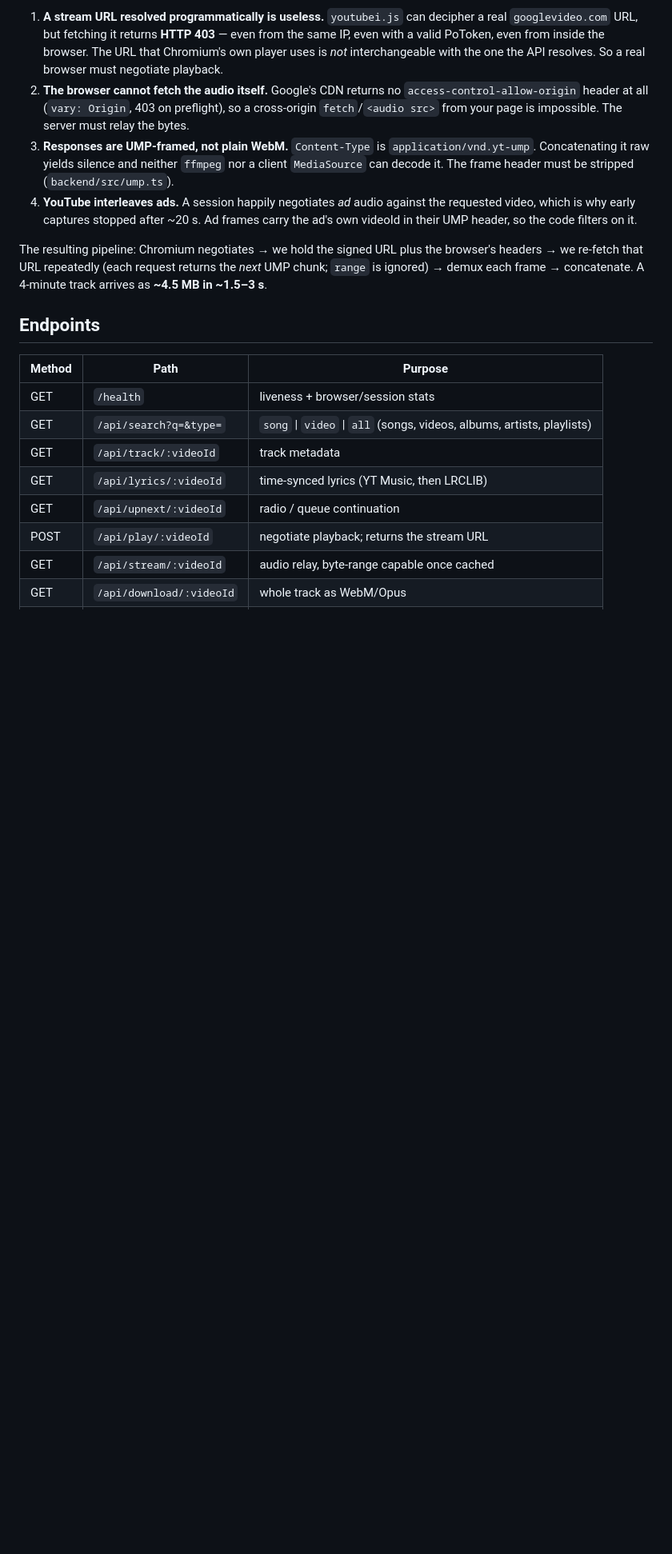
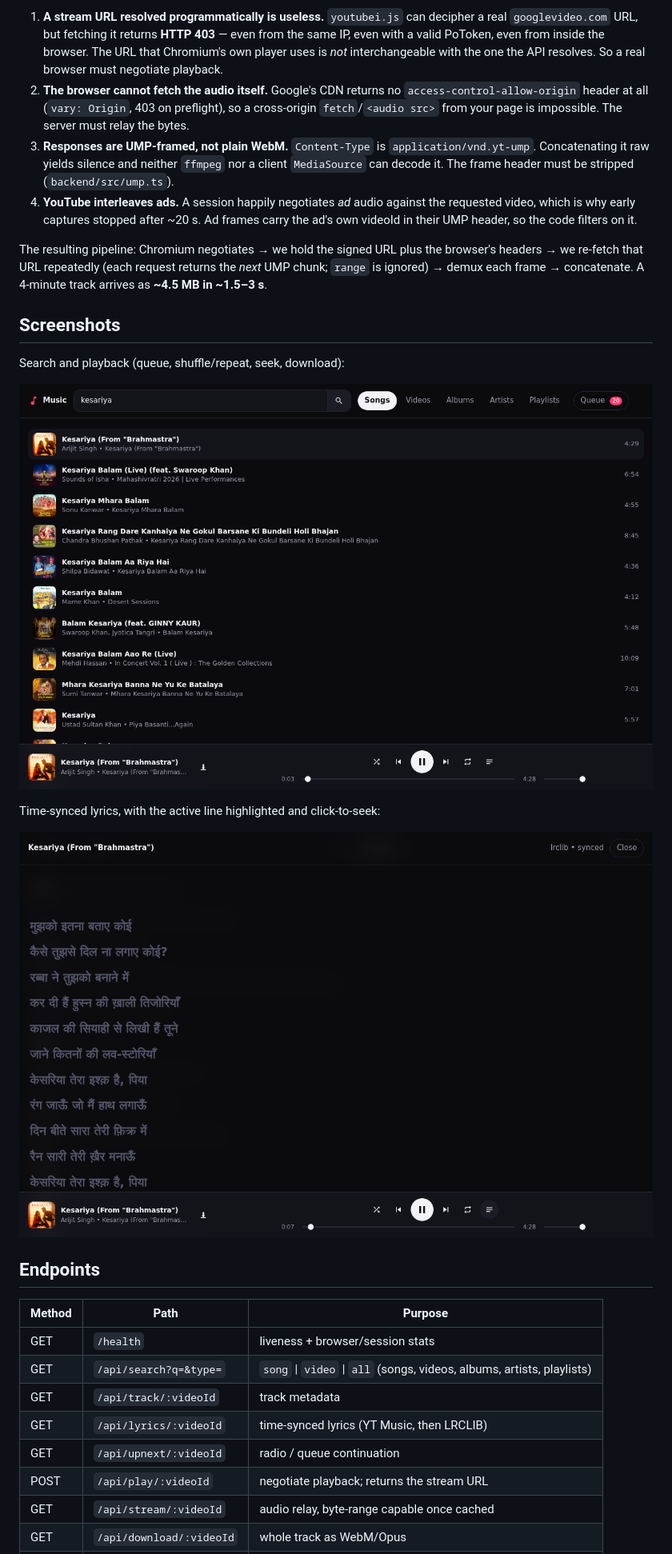
Before and after one commit to freakymustard67/ytmusic-web, a Markdown page: README.md, the part around the change. Shown: that part at 80% size. Drawn GitHub-style; pictures changed too: docs/screenshot-lyrics.png (added), docs/screenshot-player.png (added); blank space fills up the shorter version.

Commit message:
docs: add screenshots of search/playback and synced lyrics

```diff
--- a/README.md
+++ b/README.md
@@ -52,6 +52,16 @@ The resulting pipeline: Chromium negotiates → we hold the signed URL plus the
 browser's headers → we re-fetch that URL repeatedly (each request returns the *next*
 UMP chunk; `range` is ignored) → demux each frame → concatenate. A 4-minute track
 arrives as **~4.5 MB in ~1.5–3 s**.
+
+## Screenshots
+
+Search and playback (queue, shuffle/repeat, seek, download):
+
+![Player](docs/screenshot-player.png)
+
+Time-synced lyrics, with the active line highlighted and click-to-seek:
+
+![Lyrics](docs/screenshot-lyrics.png)
 
 ## Endpoints
 
```
Also changed, not shown: 1 other file.
